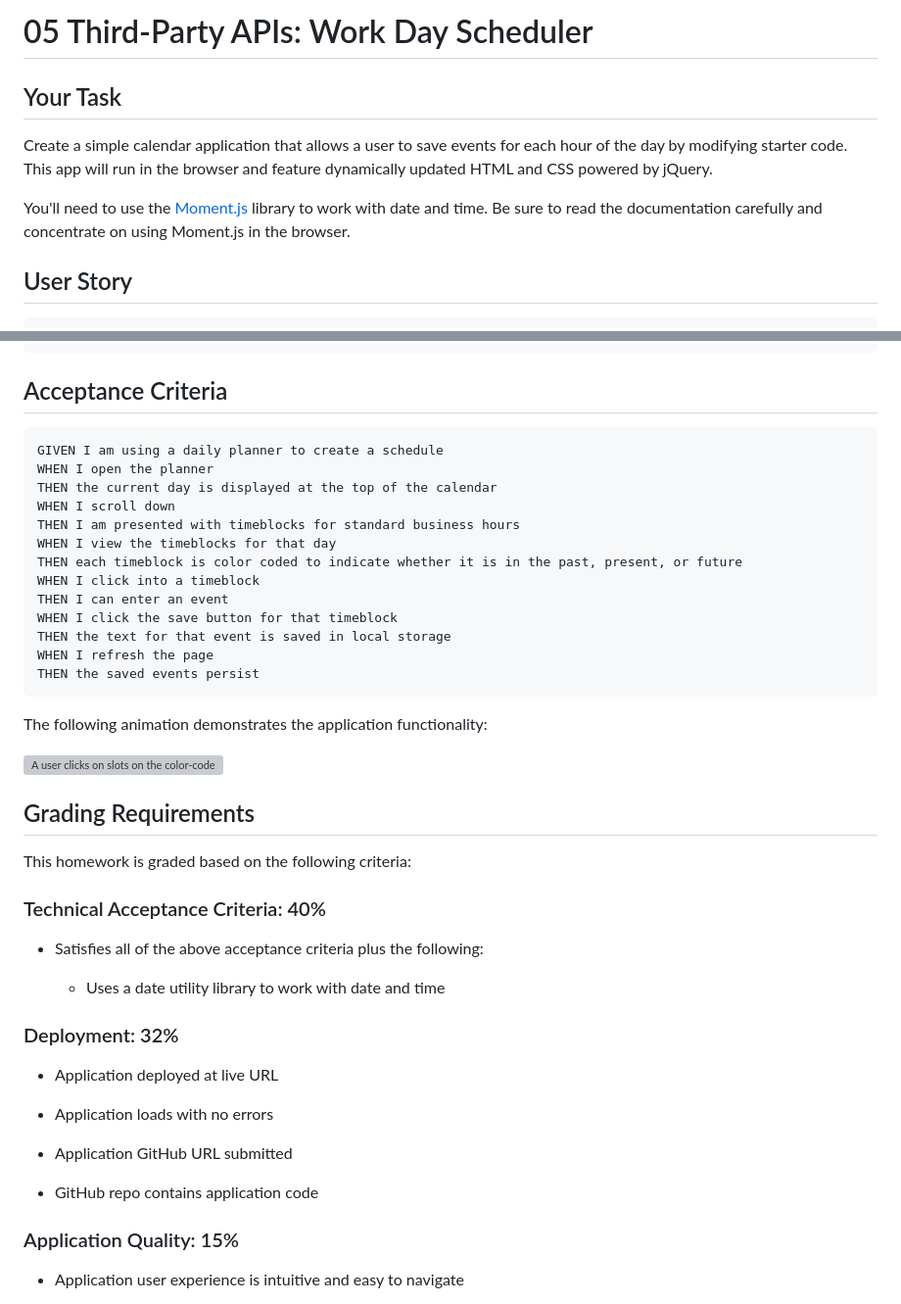
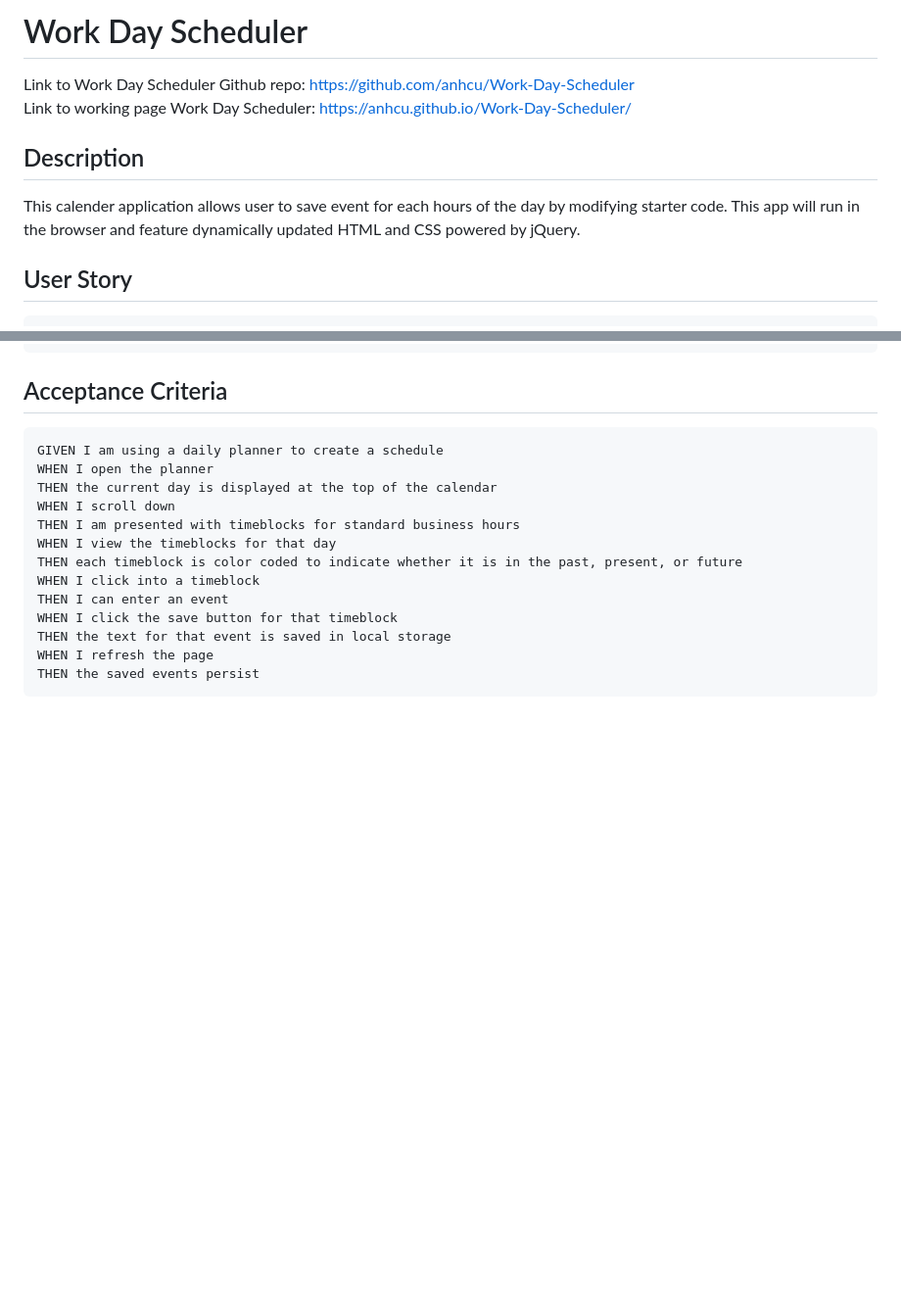
Before and after one commit to anhcu/Work-Day-Scheduler, a Markdown page: README.md, 2 parts joined by grey strips. Shown at 98% size. GitHub-like rendering; blank space fills up the shorter version; grey boxes are pictures that could not be loaded.

````diff
--- a/README.md
+++ b/README.md
@@ -1,10 +1,9 @@
-# 05 Third-Party APIs: Work Day Scheduler
+# Work Day Scheduler
+Link to Work Day Scheduler Github repo: https://github.com/anhcu/Work-Day-Scheduler <br>
+Link to working page Work Day Scheduler: https://anhcu.github.io/Work-Day-Scheduler/
 
-## Your Task
-
-Create a simple calendar application that allows a user to save events for each hour of the day by modifying starter code. This app will run in the browser and feature dynamically updated HTML and CSS powered by jQuery.
-
-You'll need to use the [Moment.js](https://momentjs.com/) library to work with date and time. Be sure to read the documentation carefully and concentrate on using Moment.js in the browser.
+## Description
+This calender application allows user to save event for each hours of the day by modifying starter code.  This app will run in the browser and feature dynamically updated HTML and CSS powered by jQuery.
 
 ## User Story
 
@@ -32,32 +31,3 @@ WHEN I refresh the page
 THEN the saved events persist
 ```
 
-The following animation demonstrates the application functionality:
-
-![A user clicks on slots on the color-coded calendar and edits the events.](./Assets/05-third-party-apis-homework-demo.gif)
-
-
-## Grading Requirements
-
-This homework is graded based on the following criteria:
-
-### Technical Acceptance Criteria: 40%
-
-* Satisfies all of the above acceptance criteria plus the following:
-
-  * Uses a date utility library to work with date and time
-
-### Deployment: 32%
-
-* Application deployed at live URL
-
-* Application loads with no errors
-
-* Application GitHub URL submitted
-
-* GitHub repo contains application code
-
-### Application Quality: 15%
-
-* Application user experience is intuitive and easy to navigate
-
````
Also changed, not shown: other parts of README.md (+5 -26 lines), assets/demo1.png (added), assets/demo2.png (added), assets/demo3.png (renamed from Screenshot 2021-05-21 175926.png), assets/show.gif (renamed from 05-third-party-apis-homework-demo.gif), 2 other files.
